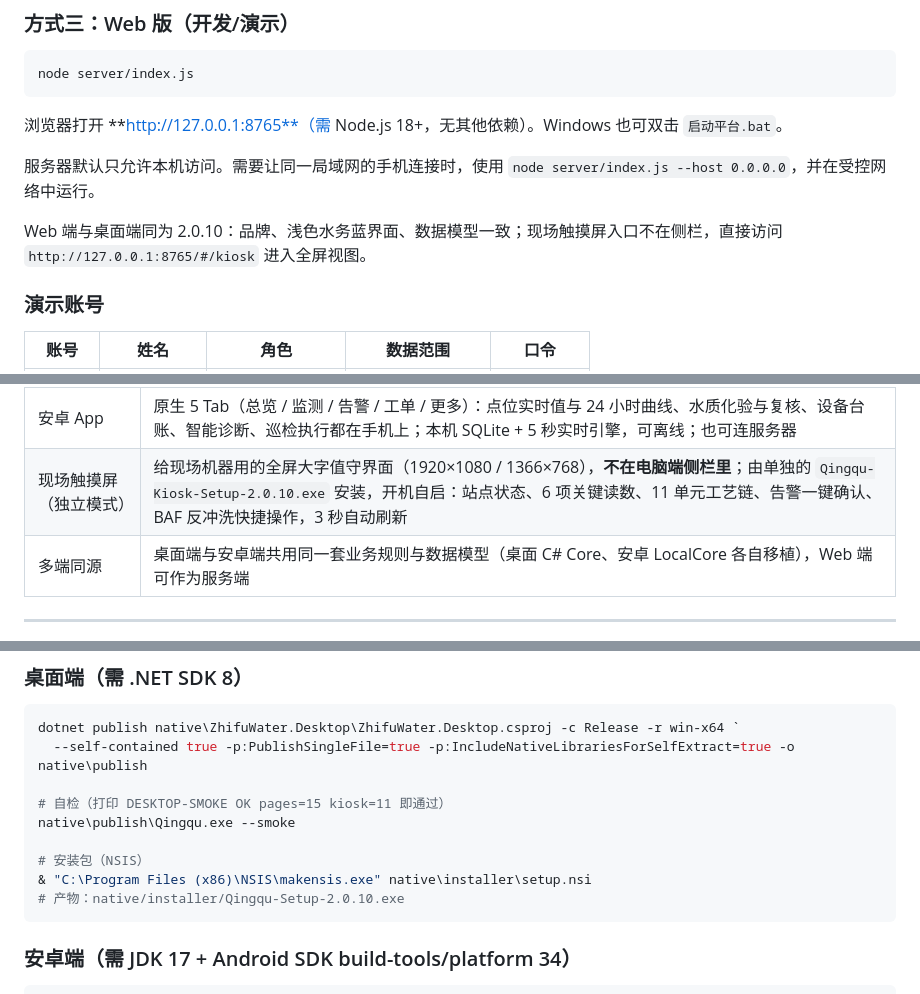
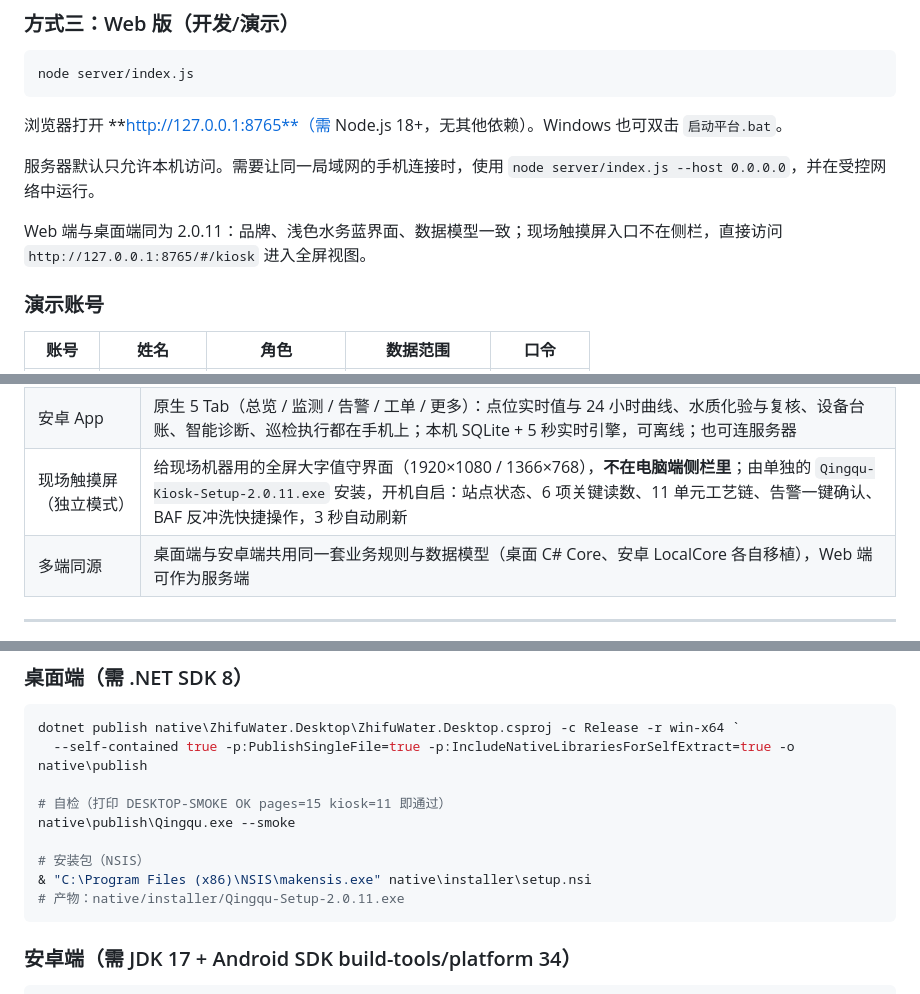
Before and after one commit to LN334/qingqu, a Markdown page: README.md, 3 parts joined by grey strips. GitHub-like rendering.

````diff
--- a/README.md
+++ b/README.md
@@ -67,7 +67,7 @@ node server/index.js
 
 服务器默认只允许本机访问。需要让同一局域网的手机连接时，使用 `node server/index.js --host 0.0.0.0`，并在受控网络中运行。
 
-Web 端与桌面端同为 2.0.10：品牌、浅色水务蓝界面、数据模型一致；现场触摸屏入口不在侧栏，直接访问 `http://127.0.0.1:8765/#/kiosk` 进入全屏视图。
+Web 端与桌面端同为 2.0.11：品牌、浅色水务蓝界面、数据模型一致；现场触摸屏入口不在侧栏，直接访问 `http://127.0.0.1:8765/#/kiosk` 进入全屏视图。
 
 ### 演示账号
 
@@ -105,7 +106,7 @@ Web 端与桌面端同为 2.0.10：品牌、浅色水务蓝界面、数据模型
 | 系统管理 | 用户/角色/设置/通知通道/审计日志/备份与恢复 |
 | 权限与数据范围 | 6 角色 × 功能权限，站点范围双重校验；业务层拒绝越权（界面只做展示层禁用） |
 | 安卓 App | 原生 5 Tab（总览 / 监测 / 告警 / 工单 / 更多）：点位实时值与 24 小时曲线、水质化验与复核、设备台账、智能诊断、巡检执行都在手机上；本机 SQLite + 5 秒实时引擎，可离线；也可连服务器 |
-| 现场触摸屏（独立模式） | 给现场机器用的全屏大字值守界面（1920×1080 / 1366×768），**不在电脑端侧栏里**；由单独的 `Qingqu-Kiosk-Setup-2.0.10.exe` 安装，开机自启：站点状态、6 项关键读数、11 单元工艺链、告警一键确认、BAF 反冲洗快捷操作，3 秒自动刷新 |
+| 现场触摸屏（独立模式） | 给现场机器用的全屏大字值守界面（1920×1080 / 1366×768），**不在电脑端侧栏里**；由单独的 `Qingqu-Kiosk-Setup-2.0.11.exe` 安装，开机自启：站点状态、6 项关键读数、11 单元工艺链、告警一键确认、BAF 反冲洗快捷操作，3 秒自动刷新 |
 | 多端同源 | 桌面端与安卓端共用同一套业务规则与数据模型（桌面 C# Core、安卓 LocalCore 各自移植），Web 端可作为服务端 |
 
 ---
@@ -180,7 +181,7 @@ native\publish\Qingqu.exe --smoke
 
 # 安装包（NSIS）
 & "C:\Program Files (x86)\NSIS\makensis.exe" native\installer\setup.nsi
-# 产物：native/installer/Qingqu-Setup-2.0.10.exe
+# 产物：native/installer/Qingqu-Setup-2.0.11.exe
 ```
 
 ### 安卓端（需 JDK 17 + Android SDK build-tools/platform 34）
````
Also changed, not shown: other parts of README.md (+10 -7 lines), docs/screenshots/native/kiosk.png, docs/screenshots/native/login.png, docs/screenshots/native/main.png, docs/screenshots/native/page-automation.png (added), docs/screenshots/native/page-reports.png, 7 other files.
